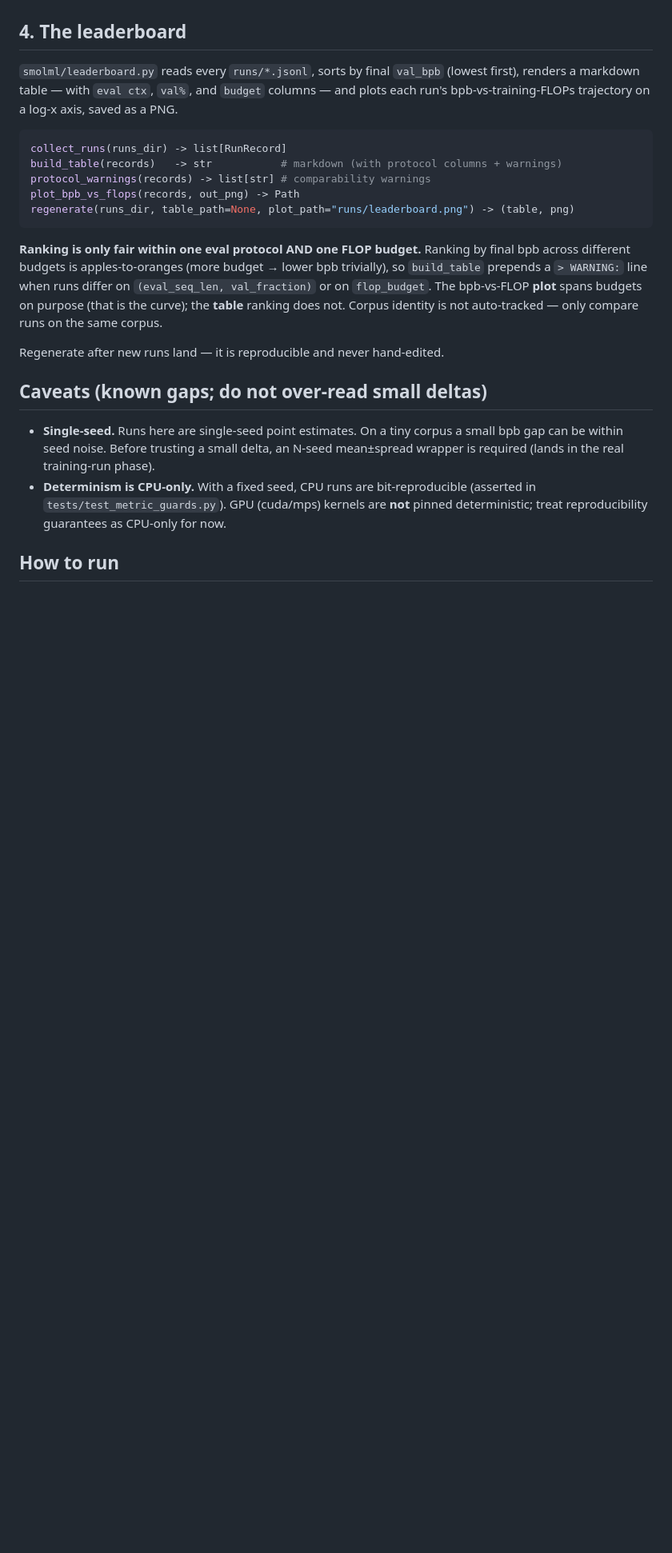
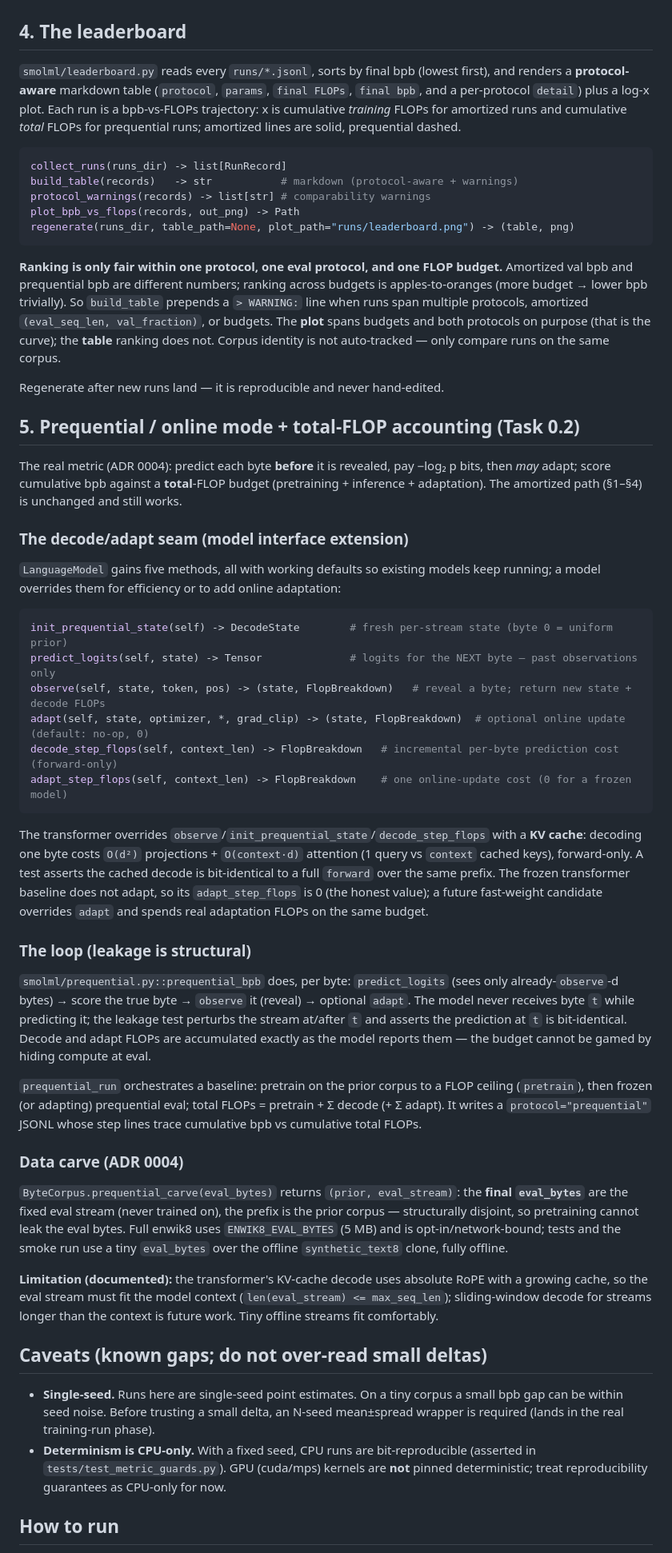
Before and after one commit to CptCaptain/smolml, a Markdown page: docs/harness.md, the part around one of its changes. Shown at 80% size. Drawn GitHub-style; blank space fills up the shorter version.

Commit message:
docs: prequential mode in harness.md (seam, loop, carve, total-FLOP leaderboard) + first prequential baseline curve experiment note

````diff
--- a/docs/harness.md
+++ b/docs/harness.md
@@ -230,27 +232,87 @@ independent of the training `seq_len`, because bpb depends on conditioning lengt
 
 ## 4. The leaderboard
 
-`smolml/leaderboard.py` reads every `runs/*.jsonl`, sorts by final `val_bpb`
-(lowest first), renders a markdown table — with `eval ctx`, `val%`, and `budget`
-columns — and plots each run's bpb-vs-training-FLOPs trajectory on a log-x axis,
-saved as a PNG.
+`smolml/leaderboard.py` reads every `runs/*.jsonl`, sorts by final bpb (lowest
+first), and renders a **protocol-aware** markdown table (`protocol`, `params`,
+`final FLOPs`, `final bpb`, and a per-protocol `detail`) plus a log-x plot. Each
+run is a bpb-vs-FLOPs trajectory: x is cumulative *training* FLOPs for amortized
+runs and cumulative *total* FLOPs for prequential runs; amortized lines are solid,
+prequential dashed.
 
 ```python
 collect_runs(runs_dir) -> list[RunRecord]
-build_table(records)   -> str           # markdown (with protocol columns + warnings)
+build_table(records)   -> str           # markdown (protocol-aware + warnings)
 protocol_warnings(records) -> list[str] # comparability warnings
 plot_bpb_vs_flops(records, out_png) -> Path
 regenerate(runs_dir, table_path=None, plot_path="runs/leaderboard.png") -> (table, png)
 ```
 
-**Ranking is only fair within one eval protocol AND one FLOP budget.** Ranking by
-final bpb across different budgets is apples-to-oranges (more budget → lower bpb
-trivially), so `build_table` prepends a `> WARNING:` line when runs differ on
-`(eval_seq_len, val_fraction)` or on `flop_budget`. The bpb-vs-FLOP **plot** spans
-budgets on purpose (that is the curve); the **table** ranking does not. Corpus
-identity is not auto-tracked — only compare runs on the same corpus.
+**Ranking is only fair within one protocol, one eval protocol, and one FLOP
+budget.** Amortized val bpb and prequential bpb are different numbers; ranking
+across budgets is apples-to-oranges (more budget → lower bpb trivially). So
+`build_table` prepends a `> WARNING:` line when runs span multiple protocols,
+amortized `(eval_seq_len, val_fraction)`, or budgets. The **plot** spans budgets
+and both protocols on purpose (that is the curve); the **table** ranking does not.
+Corpus identity is not auto-tracked — only compare runs on the same corpus.
 
 Regenerate after new runs land — it is reproducible and never hand-edited.
+
+## 5. Prequential / online mode + total-FLOP accounting (Task 0.2)
+
+The real metric (ADR 0004): predict each byte **before** it is revealed, pay
+−log₂ p bits, then *may* adapt; score cumulative bpb against a **total**-FLOP
+budget (pretraining + inference + adaptation). The amortized path (§1–§4) is
+unchanged and still works.
+
+### The decode/adapt seam (model interface extension)
+
+`LanguageModel` gains five methods, all with working defaults so existing models
+keep running; a model overrides them for efficiency or to add online adaptation:
+
+```python
+init_prequential_state(self) -> DecodeState        # fresh per-stream state (byte 0 = uniform prior)
+predict_logits(self, state) -> Tensor              # logits for the NEXT byte — past observations only
+observe(self, state, token, pos) -> (state, FlopBreakdown)   # reveal a byte; return new state + decode FLOPs
+adapt(self, state, optimizer, *, grad_clip) -> (state, FlopBreakdown)  # optional online update (default: no-op, 0)
+decode_step_flops(self, context_len) -> FlopBreakdown   # incremental per-byte prediction cost (forward-only)
+adapt_step_flops(self, context_len) -> FlopBreakdown    # one online-update cost (0 for a frozen model)
+```
+
+The transformer overrides `observe`/`init_prequential_state`/`decode_step_flops`
+with a **KV cache**: decoding one byte costs `O(d²)` projections + `O(context·d)`
+attention (1 query vs `context` cached keys), forward-only. A test asserts the
+cached decode is bit-identical to a full `forward` over the same prefix. The
+frozen transformer baseline does not adapt, so its `adapt_step_flops` is 0 (the
+honest value); a future fast-weight candidate overrides `adapt` and spends real
+adaptation FLOPs on the same budget.
+
+### The loop (leakage is structural)
+
+`smolml/prequential.py::prequential_bpb` does, per byte: `predict_logits` (sees
+only already-`observe`-d bytes) → score the true byte → `observe` it (reveal) →
+optional `adapt`. The model never receives byte `t` while predicting it; the
+leakage test perturbs the stream at/after `t` and asserts the prediction at `t`
+is bit-identical. Decode and adapt FLOPs are accumulated exactly as the model
+reports them — the budget cannot be gamed by hiding compute at eval.
+
+`prequential_run` orchestrates a baseline: pretrain on the prior corpus to a FLOP
+ceiling (`pretrain`), then frozen (or adapting) prequential eval; total FLOPs =
+pretrain + Σ decode (+ Σ adapt). It writes a `protocol="prequential"` JSONL whose
+step lines trace cumulative bpb vs cumulative total FLOPs.
+
+### Data carve (ADR 0004)
+
+`ByteCorpus.prequential_carve(eval_bytes)` returns `(prior, eval_stream)`: the
+**final `eval_bytes`** are the fixed eval stream (never trained on), the prefix is
+the prior corpus — structurally disjoint, so pretraining cannot leak the eval
+bytes. Full enwik8 uses `ENWIK8_EVAL_BYTES` (5 MB) and is opt-in/network-bound;
+tests and the smoke run use a tiny `eval_bytes` over the offline `synthetic_text8`
+clone, fully offline.
+
+**Limitation (documented):** the transformer's KV-cache decode uses absolute RoPE
+with a growing cache, so the eval stream must fit the model context
+(`len(eval_stream) <= max_seq_len`); sliding-window decode for streams longer than
+the context is future work. Tiny offline streams fit comfortably.
 
 ## Caveats (known gaps; do not over-read small deltas)
 
````
Also changed, not shown: other parts of docs/harness.md (+16 -7 lines), 1 other file.
